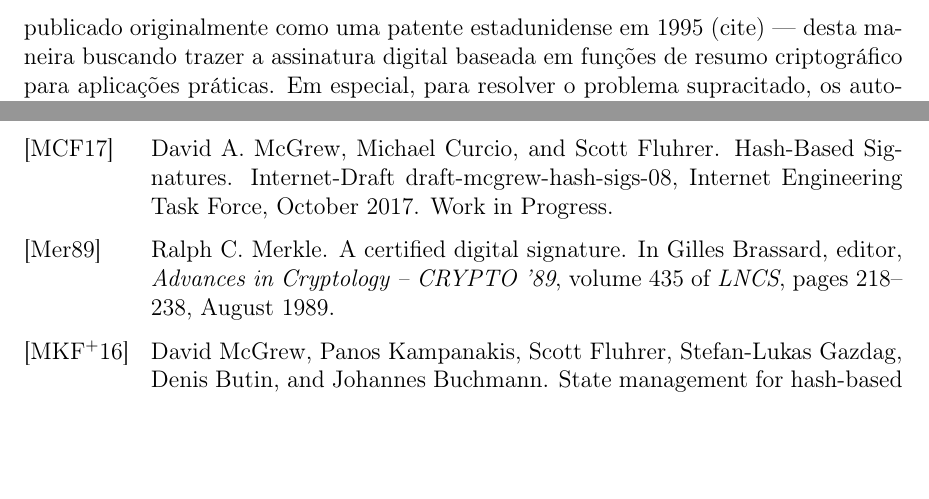
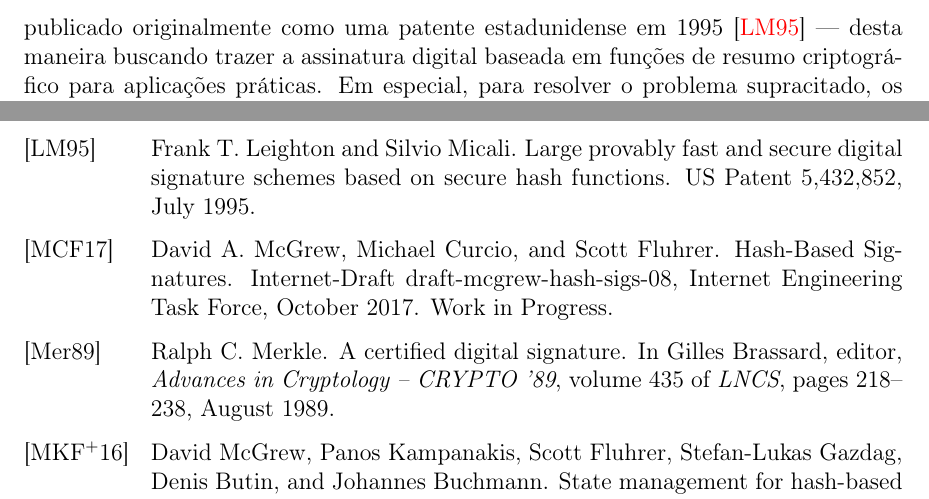
Before and after one commit to zambonin/bsc, a LaTeX document (bsc.tex): two parts of pages 18 and 25 of 25, joined at a grey line, cut so that both start at the same text, the shorter picture padded with empty space. Compiled offline with pdfLaTeX.

Commit message:
sharelatex: update bsc.tex from r12757 to r12761

```diff
--- a/bsc.tex
+++ b/bsc.tex
@@ -968,7 +968,7 @@ ser consultado em~\cite{Hulsing:2016:MMA:3081852.3081871}.
 
 Ademais, encontra-se em processo de padronização pela IETF (\emph{Internet Engineering Task
 Force}) outro esquema que combate este tipo de ataque, chamado \textsc{Wots-lm}, publicado
-originalmente como uma patente estadunidense em 1995 (cite) --- desta maneira
+originalmente como uma patente estadunidense em 1995~\cite{lm-patent} --- desta maneira
 buscando trazer a assinatura digital baseada em funções de resumo criptográfico
 para aplicações práticas. Em especial, para resolver o problema supracitado, os
 autores~\cite{mcgrew-hash-sigs-08} buscam introduzir identificadores únicos para cada instância do
```
